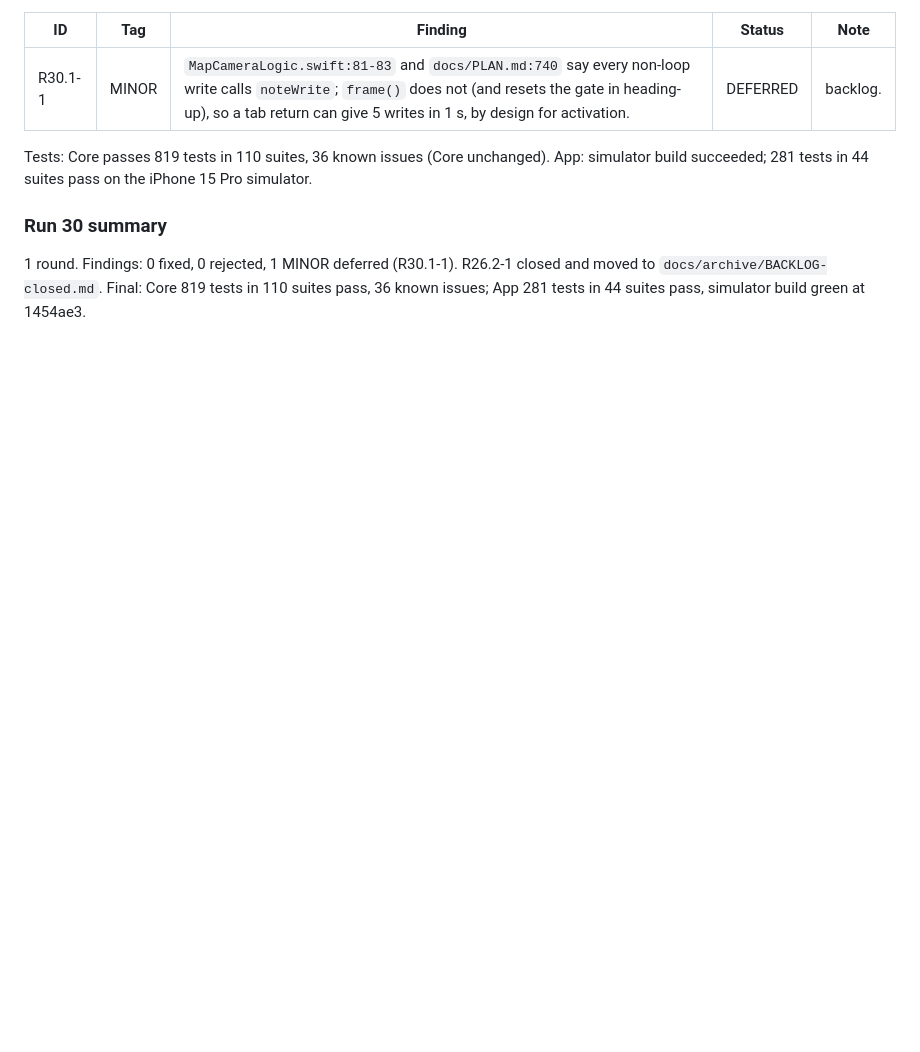
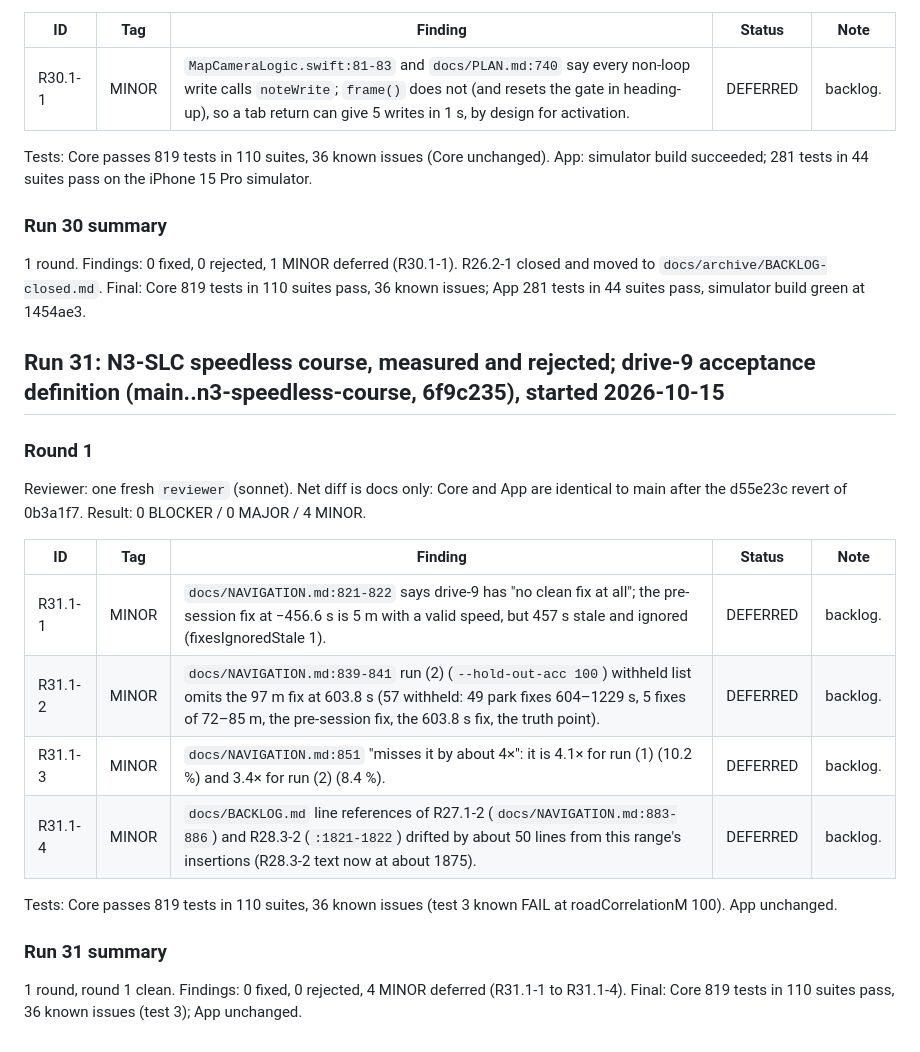
Before and after one commit to vadomen/Dead-Reck, a Markdown page: docs/REVIEW_LOG.md, the part around the change. Rendered like a GitHub page; blank space fills up the shorter version.

Commit message:
review run 31: round 1 clean, R31.1-1..4 deferred
Co-Authored-By: Claude Opus 5.5 <noreply@anthropic.com>

```diff
--- a/docs/REVIEW_LOG.md
+++ b/docs/REVIEW_LOG.md
@@ -591,3 +591,22 @@ Tests: Core passes 819 tests in 110 suites, 36 known issues (Core unchanged). Ap
 ### Run 30 summary
 
 1 round. Findings: 0 fixed, 0 rejected, 1 MINOR deferred (R30.1-1). R26.2-1 closed and moved to `docs/archive/BACKLOG-closed.md`. Final: Core 819 tests in 110 suites pass, 36 known issues; App 281 tests in 44 suites pass, simulator build green at 1454ae3.
+
+## Run 31: N3-SLC speedless course, measured and rejected; drive-9 acceptance definition (main..n3-speedless-course, 6f9c235), started 2026-10-15
+
+### Round 1
+
+Reviewer: one fresh `reviewer` (sonnet). Net diff is docs only: Core and App are identical to main after the d55e23c revert of 0b3a1f7. Result: 0 BLOCKER / 0 MAJOR / 4 MINOR.
+
+| ID | Tag | Finding | Status | Note |
+|---|---|---|---|---|
+| R31.1-1 | MINOR | `docs/NAVIGATION.md:821-822` says drive-9 has "no clean fix at all"; the pre-session fix at −456.6 s is 5 m with a valid speed, but 457 s stale and ignored (fixesIgnoredStale 1). | DEFERRED | backlog. |
+| R31.1-2 | MINOR | `docs/NAVIGATION.md:839-841` run (2) (`--hold-out-acc 100`) withheld list omits the 97 m fix at 603.8 s (57 withheld: 49 park fixes 604–1229 s, 5 fixes of 72–85 m, the pre-session fix, the 603.8 s fix, the truth point). | DEFERRED | backlog. |
+| R31.1-3 | MINOR | `docs/NAVIGATION.md:851` "misses it by about 4×": it is 4.1× for run (1) (10.2 %) and 3.4× for run (2) (8.4 %). | DEFERRED | backlog. |
+| R31.1-4 | MINOR | `docs/BACKLOG.md` line references of R27.1-2 (`docs/NAVIGATION.md:883-886`) and R28.3-2 (`:1821-1822`) drifted by about 50 lines from this range's insertions (R28.3-2 text now at about 1875). | DEFERRED | backlog. |
+
+Tests: Core passes 819 tests in 110 suites, 36 known issues (test 3 known FAIL at roadCorrelationM 100). App unchanged.
+
+### Run 31 summary
+
+1 round, round 1 clean. Findings: 0 fixed, 0 rejected, 4 MINOR deferred (R31.1-1 to R31.1-4). Final: Core 819 tests in 110 suites pass, 36 known issues (test 3); App unchanged.
```
Also changed, not shown: docs/BACKLOG.md (+4 -0 lines).
